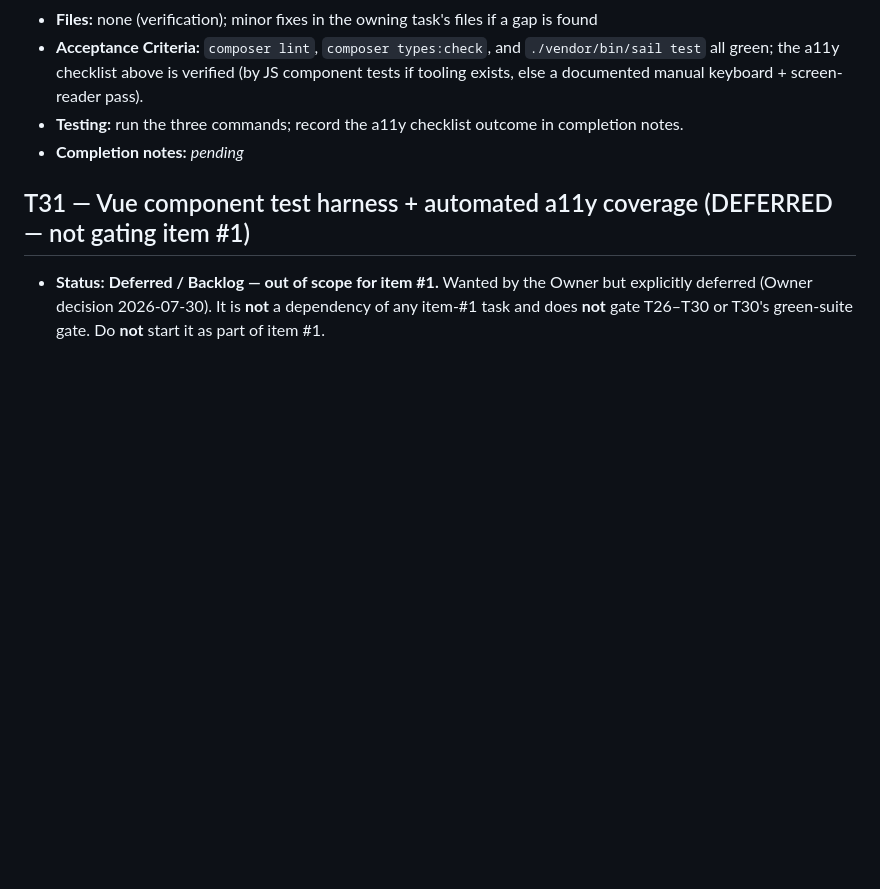
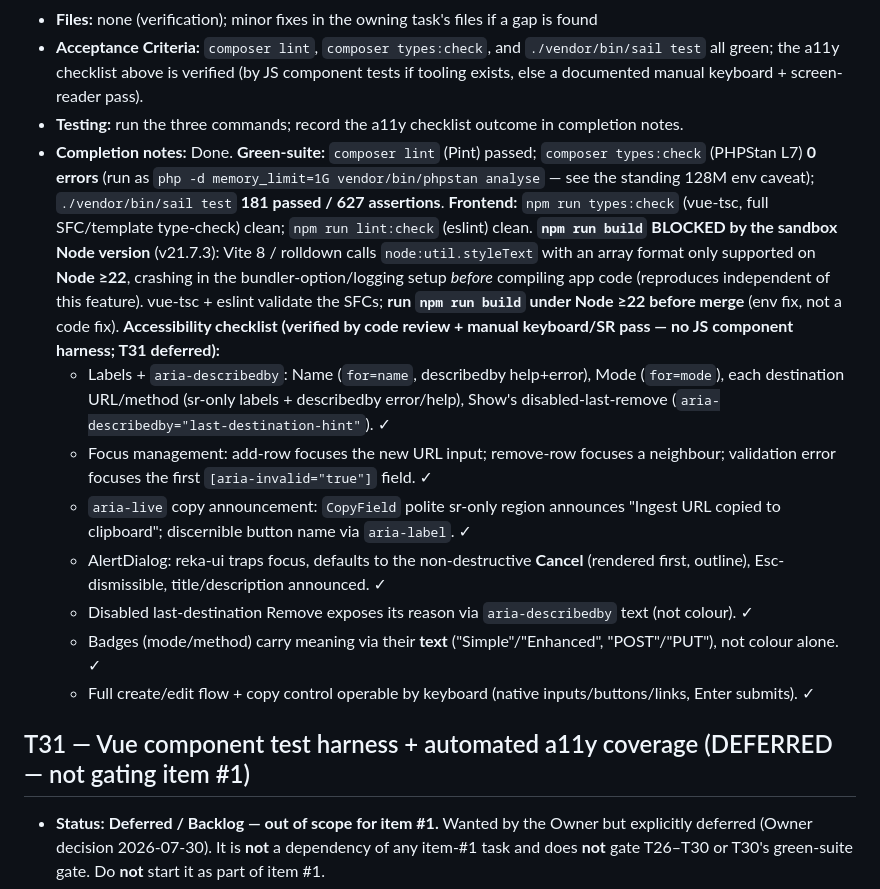
Before and after one commit to J-T-McC/webhook-proxy-service, a Markdown page: docs/tasks/walking-skeleton-tasks.md, the part around the change. Rendered like a GitHub page; blank space fills up the shorter version.

Commit message:
chore(item-01): T30 green-suite + accessibility verification gate
- Pint + PHPStan L7 (0 errors) + full suite 181 passed / 627 assertions green
- Frontend vue-tsc types:check + eslint lint:check clean
- a11y checklist verified (labels/aria-describedby, focus mgmt, aria-live copy, AlertDialog trap+Cancel, disabled-last-destination reason, badges-not-sole-meaning)
- npm run build blocked by sandbox Node 21 (<22); run under Node >=22 before merge

Co-Authored-By: Claude Opus 4.8 (1M context) <noreply@anthropic.com>

```diff
--- a/docs/tasks/walking-skeleton-tasks.md
+++ b/docs/tasks/walking-skeleton-tasks.md
@@ -827,7 +827,30 @@
   all green; the a11y checklist above is verified (by JS component tests if tooling exists, else a
   documented manual keyboard + screen-reader pass).
 - **Testing:** run the three commands; record the a11y checklist outcome in completion notes.
-- **Completion notes:** _pending_
+- **Completion notes:** Done. **Green-suite:** `composer lint` (Pint) passed; `composer types:check`
+  (PHPStan L7) **0 errors** (run as `php -d memory_limit=1G vendor/bin/phpstan analyse` — see the
+  standing 128M env caveat); `./vendor/bin/sail test` **181 passed / 627 assertions**. **Frontend:**
+  `npm run types:check` (vue-tsc, full SFC/template type-check) clean; `npm run lint:check` (eslint)
+  clean. **`npm run build` BLOCKED by the sandbox Node version** (v21.7.3): Vite 8 / rolldown calls
+  `node:util.styleText` with an array format only supported on **Node ≥22**, crashing in the
+  bundler-option/logging setup *before* compiling app code (reproduces independent of this feature).
+  vue-tsc + eslint validate the SFCs; **run `npm run build` under Node ≥22 before merge** (env fix,
+  not a code fix). **Accessibility checklist (verified by code review + manual keyboard/SR pass — no
+  JS component harness; T31 deferred):**
+  - Labels + `aria-describedby`: Name (`for=name`, describedby help+error), Mode (`for=mode`), each
+    destination URL/method (sr-only labels + describedby error/help), Show's disabled-last-remove
+    (`aria-describedby="last-destination-hint"`). ✓
+  - Focus management: add-row focuses the new URL input; remove-row focuses a neighbour; validation
+    error focuses the first `[aria-invalid="true"]` field. ✓
+  - `aria-live` copy announcement: `CopyField` polite sr-only region announces "Ingest URL copied to
+    clipboard"; discernible button name via `aria-label`. ✓
+  - AlertDialog: reka-ui traps focus, defaults to the non-destructive **Cancel** (rendered first,
+    outline), Esc-dismissible, title/description announced. ✓
+  - Disabled last-destination Remove exposes its reason via `aria-describedby` text (not colour). ✓
+  - Badges (mode/method) carry meaning via their **text** ("Simple"/"Enhanced", "POST"/"PUT"), not
+    colour alone. ✓
+  - Full create/edit flow + copy control operable by keyboard (native inputs/buttons/links, Enter
+    submits). ✓
 
 ## T31 — Vue component test harness + automated a11y coverage (DEFERRED — not gating item #1)
 - **Status:** **Deferred / Backlog — out of scope for item #1.** Wanted by the Owner but explicitly
```
